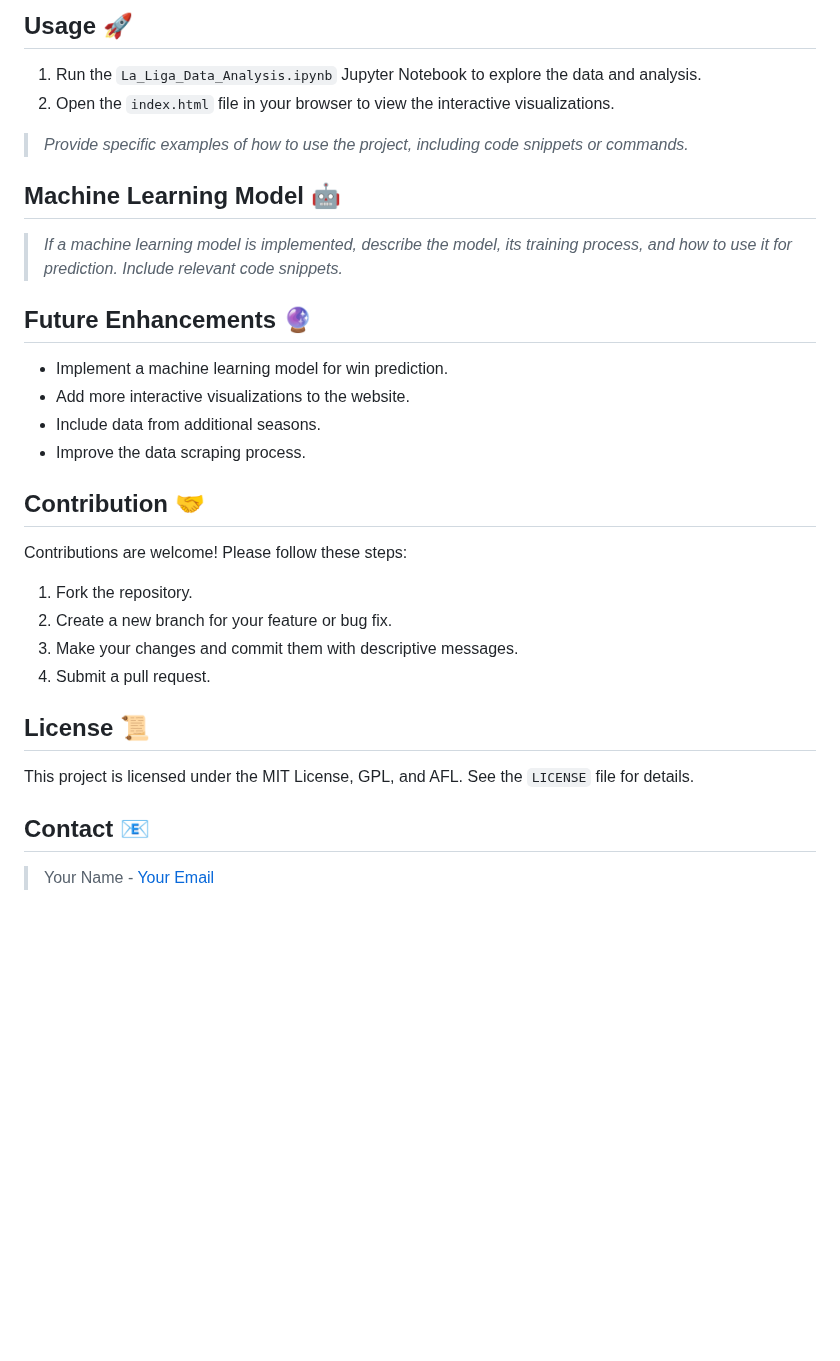
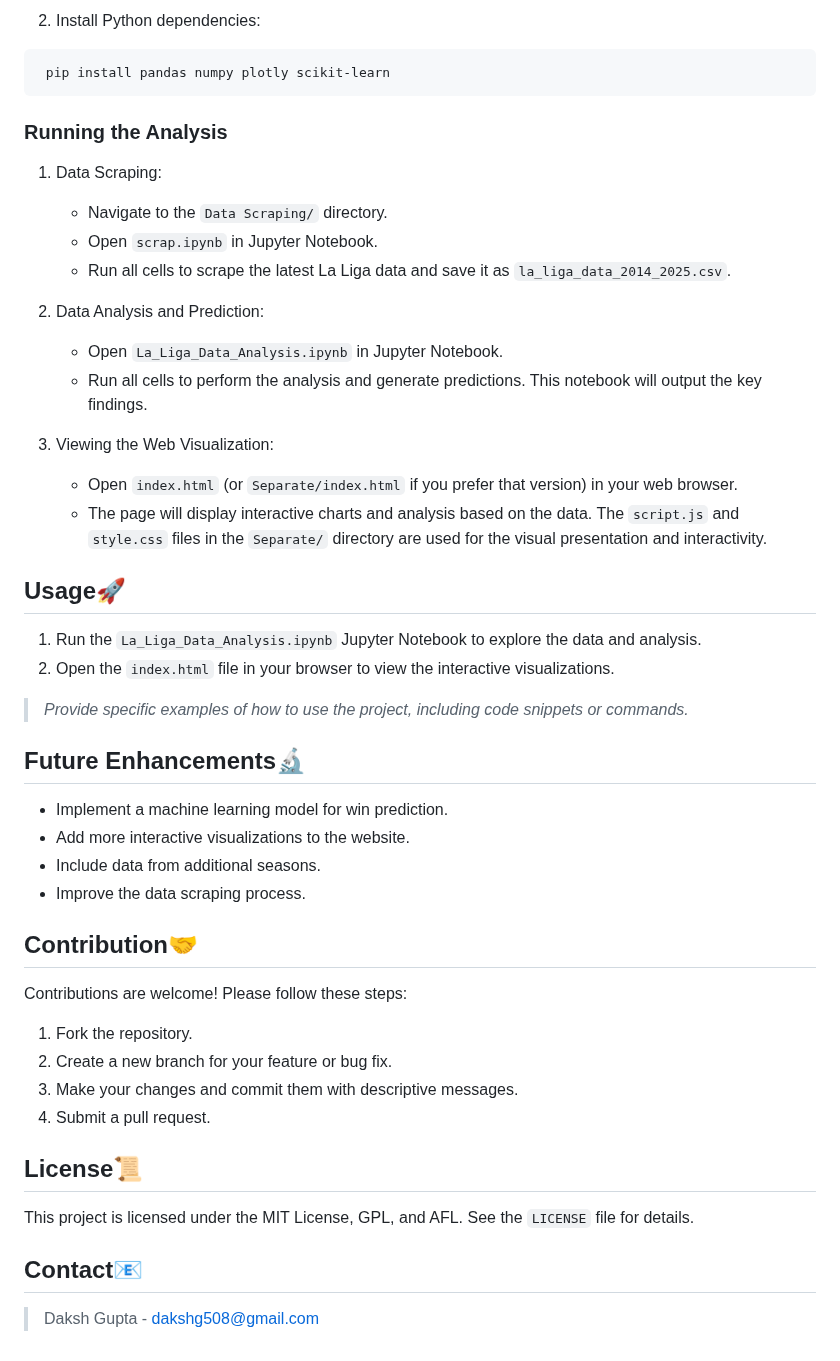
Before and after one commit to DAKSHGUPTA509/LaLiga_Stats_2025, a Markdown page: README.md, the part around one of its changes. GitHub-like rendering; blank space fills up the shorter version.

```diff
--- a/README.md
+++ b/README.md
@@ -92,28 +99,42 @@ bash
 
-## Usage 🚀
+2. Install Python dependencies:
+<pre> pip install pandas numpy plotly scikit-learn</pre>
+
+### Running the Analysis
+1. Data Scraping:
+    * Navigate to the `Data Scraping/` directory.
+    * Open `scrap.ipynb` in Jupyter Notebook.
+    * Run all cells to scrape the latest La Liga data and save it as `la_liga_data_2014_2025.csv`.
+
+2. Data Analysis and Prediction:
+    * Open `La_Liga_Data_Analysis.ipynb` in Jupyter Notebook.
+    * Run all cells to perform the analysis and generate predictions. This notebook will output the key findings.
+
+3. Viewing the Web Visualization:
+    * Open `index.html` (or `Separate/index.html` if you prefer that version) in your web browser.
+    * The page will display interactive charts and analysis based on the data. The `script.js` and `style.css` files in the `Separate/` directory are used for the visual presentation and interactivity.
+
+## Usage🚀
 1.  Run the `La_Liga_Data_Analysis.ipynb` Jupyter Notebook to explore the data and analysis.
 2.  Open the `index.html` file in your browser to view the interactive visualizations.
 
 > *Provide specific examples of how to use the project, including code snippets or commands.*
 
-## Machine Learning Model 🤖
-> *If a machine learning model is implemented, describe the model, its training process, and how to use it for prediction. Include relevant code snippets.*
-
-## Future Enhancements 🔮
+## Future Enhancements🔬
 -   Implement a machine learning model for win prediction.
 -   Add more interactive visualizations to the website.
 -   Include data from additional seasons.
 -   Improve the data scraping process.
 
-## Contribution 🤝
+## Contribution🤝
 Contributions are welcome! Please follow these steps:
 1.  Fork the repository.
 2.  Create a new branch for your feature or bug fix.
 3.  Make your changes and commit them with descriptive messages.
 4.  Submit a pull request.
 
-## License 📜
+## License📜
 This project is licensed under the MIT License, GPL, and AFL. See the `LICENSE` file for details.
 
-## Contact 📧
-> Your Name - [Your Email](mailto:your.email@example.com)
+## Contact📧
+> Daksh Gupta - [dakshg508@gmail.com](mailto:dakshg508@gmail.com)
```
Also changed, not shown: other parts of README.md (+38 -31 lines).
